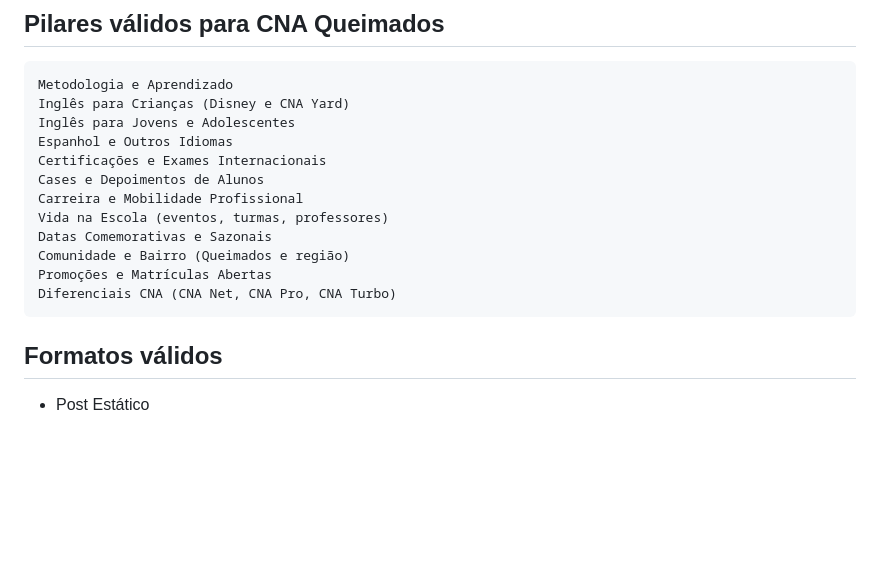
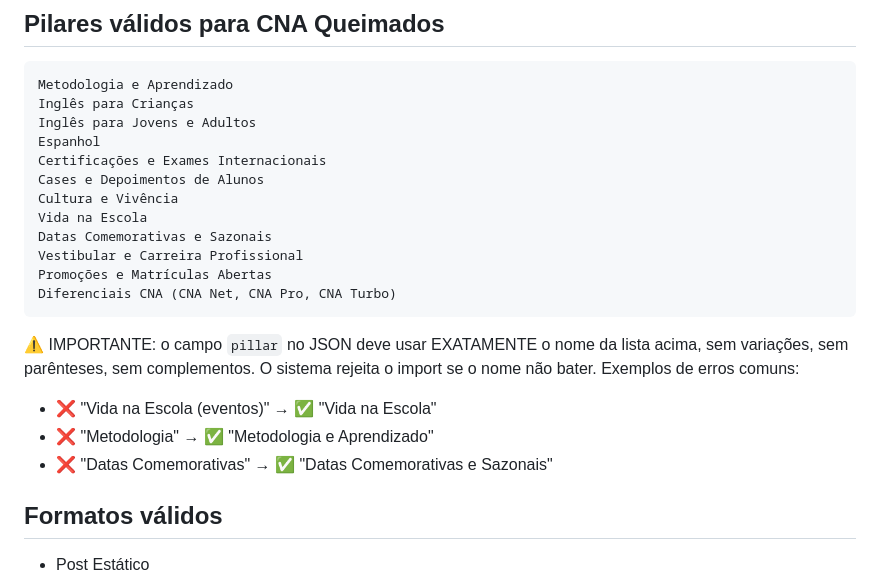
Before and after one commit to pedrocoutinho2/darocha, a Markdown page: docs/instrucoes-clientes/INSTRUCOES-PROJECT-CNA-QUEIMADOS.md, the part around the change. GitHub-like rendering; blank space fills up the shorter version.

Commit message:
docs(cna): ajusta lista oficial de pilares pros 2 CNAs e adiciona regra de uso exato do nome
Co-Authored-By: Claude Opus 4.7 (1M context) <noreply@anthropic.com>

````diff
--- a/docs/instrucoes-clientes/INSTRUCOES-PROJECT-CNA-QUEIMADOS.md
+++ b/docs/instrucoes-clientes/INSTRUCOES-PROJECT-CNA-QUEIMADOS.md
@@ -39,19 +39,23 @@ Ao entregar:
 
 ```
 Metodologia e Aprendizado
-Inglês para Crianças (Disney e CNA Yard)
-Inglês para Jovens e Adolescentes
-Espanhol e Outros Idiomas
+Inglês para Crianças
+Inglês para Jovens e Adultos
+Espanhol
 Certificações e Exames Internacionais
 Cases e Depoimentos de Alunos
-Carreira e Mobilidade Profissional
-Vida na Escola (eventos, turmas, professores)
+Cultura e Vivência
+Vida na Escola
 Datas Comemorativas e Sazonais
-Comunidade e Bairro (Queimados e região)
+Vestibular e Carreira Profissional
 Promoções e Matrículas Abertas
 Diferenciais CNA (CNA Net, CNA Pro, CNA Turbo)
 ```
 
+⚠️ IMPORTANTE: o campo `pillar` no JSON deve usar EXATAMENTE o nome da lista acima, sem variações, sem parênteses, sem complementos. O sistema rejeita o import se o nome não bater. Exemplos de erros comuns:
+- ❌ "Vida na Escola (eventos)" → ✅ "Vida na Escola"
+- ❌ "Metodologia" → ✅ "Metodologia e Aprendizado"
+- ❌ "Datas Comemorativas" → ✅ "Datas Comemorativas e Sazonais"
 
 
 ## Formatos válidos
````
Also changed, not shown: docs/instrucoes-clientes/INSTRUCOES-PROJECT-CNA-TAQUARA.md (+9 -5 lines).
